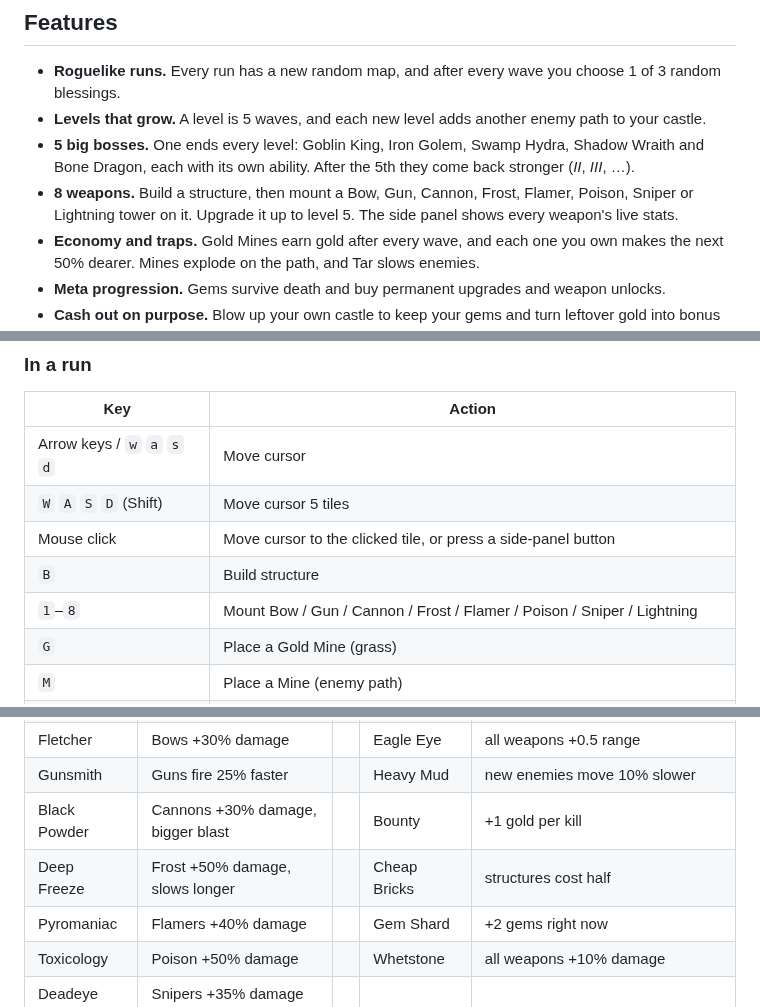
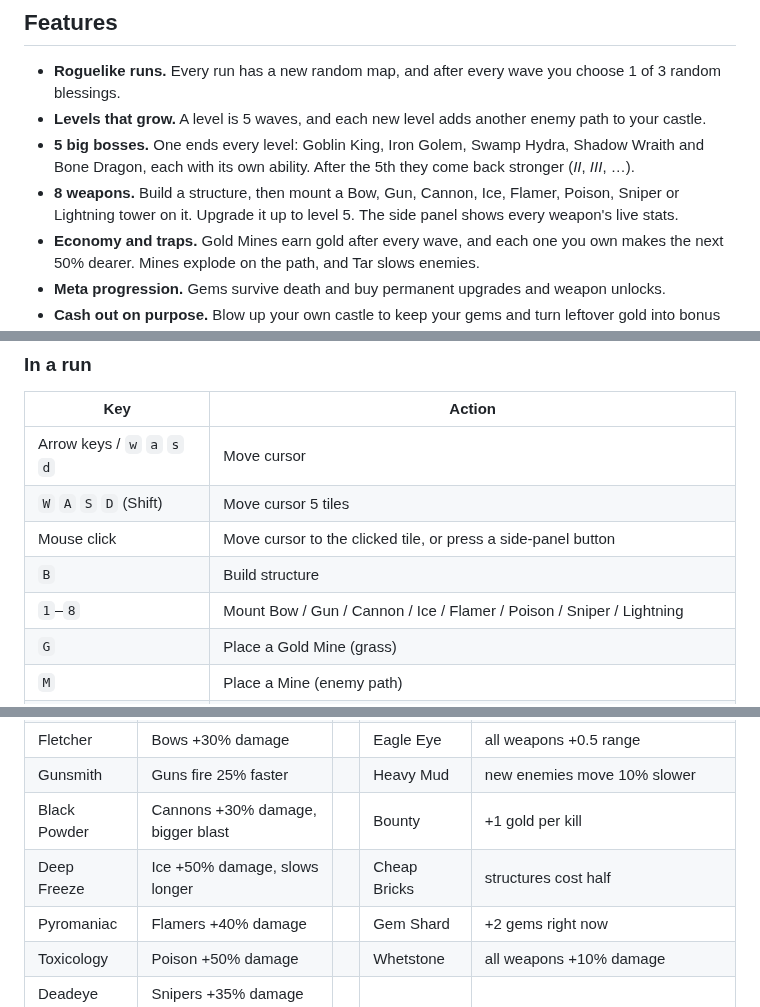
Before and after one commit to zsidiadi/Ball-Heckaton-ascii-game, a Markdown page: README.md, 3 parts joined by grey strips. GitHub-like rendering.

```diff
--- a/README.md
+++ b/README.md
@@ -47,7 +47,7 @@ wave is running).
 - **Levels that grow.** A level is 5 waves, and each new level adds another enemy path to your castle.
 - **5 big bosses.** One ends every level: Goblin King, Iron Golem, Swamp Hydra, Shadow Wraith and Bone Dragon,
   each with its own ability. After the 5th they come back stronger (*II*, *III*, …).
-- **8 weapons.** Build a structure, then mount a Bow, Gun, Cannon, Frost, Flamer, Poison, Sniper or Lightning
+- **8 weapons.** Build a structure, then mount a Bow, Gun, Cannon, Ice, Flamer, Poison, Sniper or Lightning
   tower on it. Upgrade it up to level 5. The side panel shows every weapon's live stats.
 - **Economy and traps.** Gold Mines earn gold after every wave, and each one you own makes the next 50% dearer.
   Mines explode on the path, and Tar slows enemies.
@@ -144,7 +144,7 @@ python3 "cool tower defense game.exe.py" --mute   # no music or sound effects
 | `W` `A` `S` `D` (Shift) | Move cursor 5 tiles |
 | Mouse click | Move cursor to the clicked tile, or press a side-panel button |
 | `B` | Build structure |
-| `1`–`8` | Mount Bow / Gun / Cannon / Frost / Flamer / Poison / Sniper / Lightning |
+| `1`–`8` | Mount Bow / Gun / Cannon / Ice / Flamer / Poison / Sniper / Lightning |
 | `G` | Place a Gold Mine (grass) |
 | `M` | Place a Mine (enemy path) |
 | `T` | Place Tar (enemy path) |
@@ -239,7 +241,7 @@ are announced when they appear, and get a name and HP bar in the side panel.
 | Fletcher | Bows +30% damage | | Eagle Eye | all weapons +0.5 range |
 | Gunsmith | Guns fire 25% faster | | Heavy Mud | new enemies move 10% slower |
 | Black Powder | Cannons +30% damage, bigger blast | | Bounty | +1 gold per kill |
-| Deep Freeze | Frost +50% damage, slows longer | | Cheap Bricks | structures cost half |
+| Deep Freeze | Ice +50% damage, slows longer | | Cheap Bricks | structures cost half |
 | Pyromaniac | Flamers +40% damage | | Gem Shard | +2 gems right now |
 | Toxicology | Poison +50% damage | | Whetstone | all weapons +10% damage |
 | Deadeye | Snipers +35% damage | | | |
```
Also changed, not shown: other parts of README.md (+12 -9 lines), CHANGELOG.md (+19 -2 lines), docs/game.png, 1 other file.
